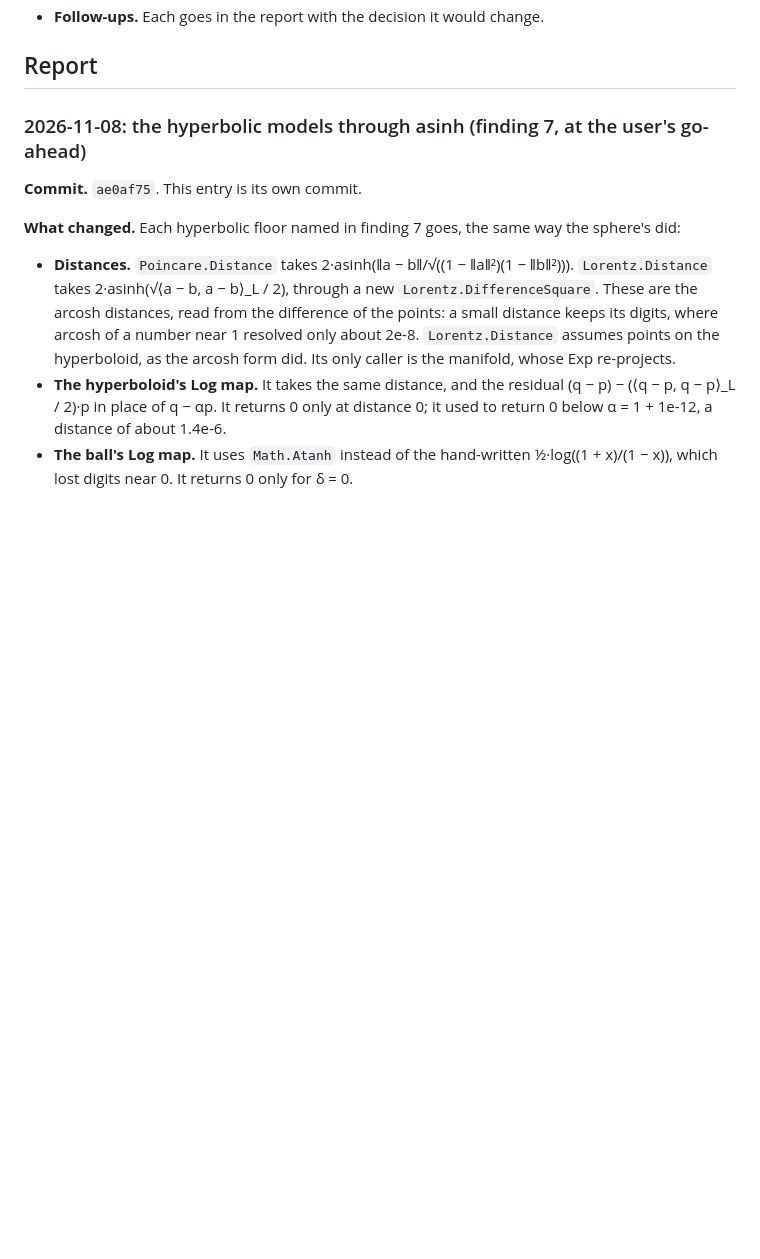
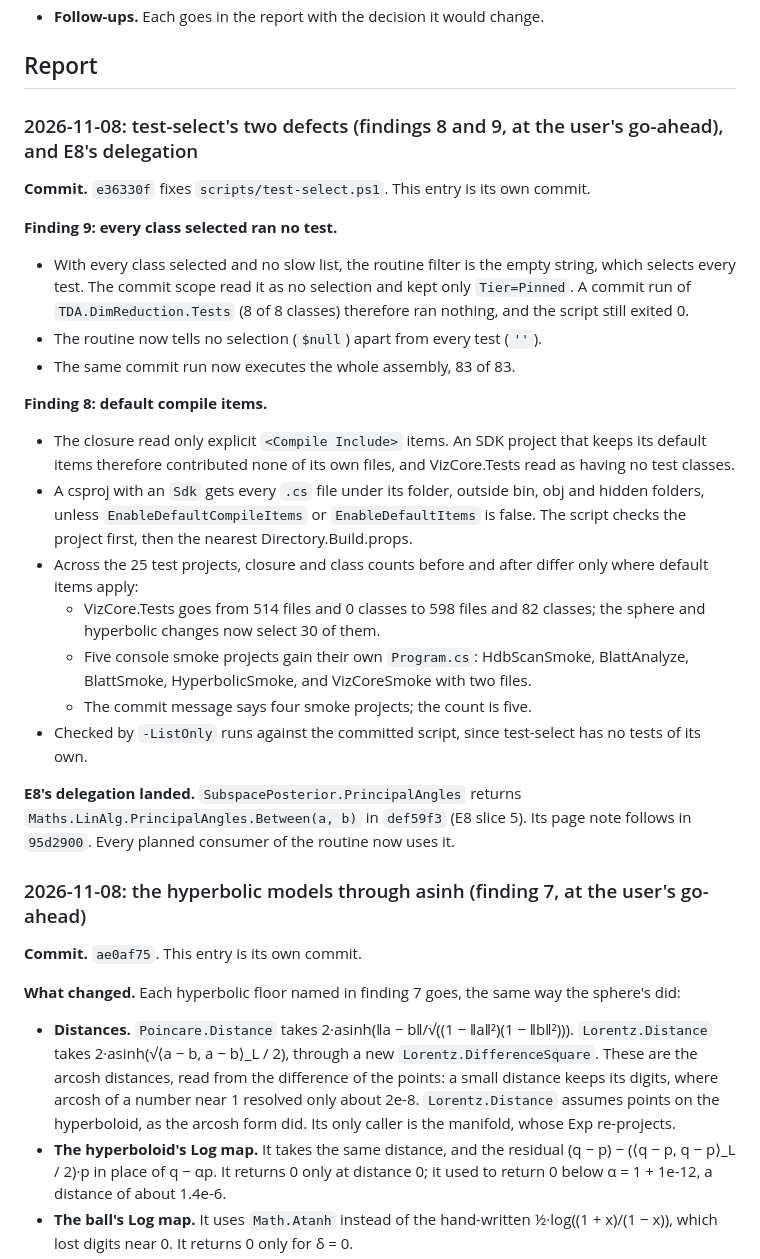
Before and after one commit to aghado01/ThermoMapper, a Markdown page: issues/geometry/irls-scale-brief.md, the part around the change. GitHub-like rendering; blank space fills up the shorter version.

Commit message:
docs(geometry): IRLS scale chip report, test-select's two defects fixed (e36330f), E8's delegation landed (def59f3)
The report's entry for findings 8 and 9, taken on at the user's go-ahead: the
commit-scope filter that dropped every test when every class was selected, and
the default compile items the closure now follows, with the before-and-after
counts across the 25 test projects (the commit message's four smoke projects
are five). It also records that SubspacePosterior.PrincipalAngles delegates to
the LinAlg routine since def59f3.

```diff
--- a/issues/geometry/irls-scale-brief.md
+++ b/issues/geometry/irls-scale-brief.md
@@ -59,6 +59,26 @@ Date: 2026-11-08. Status: commissioned by the user ("chip off for that fix"), fr
 - **Follow-ups.** Each goes in the report with the decision it would change.
 
 ## Report
+
+### 2026-11-08: test-select's two defects (findings 8 and 9, at the user's go-ahead), and E8's delegation
+
+**Commit.** `e36330f` fixes `scripts/test-select.ps1`. This entry is its own commit.
+
+**Finding 9: every class selected ran no test.**
+- With every class selected and no slow list, the routine filter is the empty string, which selects every test. The commit scope read it as no selection and kept only `Tier=Pinned`. A commit run of `TDA.DimReduction.Tests` (8 of 8 classes) therefore ran nothing, and the script still exited 0.
+- The routine now tells no selection (`$null`) apart from every test (`''`).
+- The same commit run now executes the whole assembly, 83 of 83.
+
+**Finding 8: default compile items.**
+- The closure read only explicit `<Compile Include>` items. An SDK project that keeps its default items therefore contributed none of its own files, and VizCore.Tests read as having no test classes.
+- A csproj with an `Sdk` gets every `.cs` file under its folder, outside bin, obj and hidden folders, unless `EnableDefaultCompileItems` or `EnableDefaultItems` is false. The script checks the project first, then the nearest Directory.Build.props.
+- Across the 25 test projects, closure and class counts before and after differ only where default items apply:
+  - VizCore.Tests goes from 514 files and 0 classes to 598 files and 82 classes; the sphere and hyperbolic changes now select 30 of them.
+  - Five console smoke projects gain their own `Program.cs`: HdbScanSmoke, BlattAnalyze, BlattSmoke, HyperbolicSmoke, and VizCoreSmoke with two files.
+  - The commit message says four smoke projects; the count is five.
+- Checked by `-ListOnly` runs against the committed script, since test-select has no tests of its own.
+
+**E8's delegation landed.** `SubspacePosterior.PrincipalAngles` returns `Maths.LinAlg.PrincipalAngles.Between(a, b)` in `def59f3` (E8 slice 5). Its page note follows in `95d2900`. Every planned consumer of the routine now uses it.
 
 ### 2026-11-08: the hyperbolic models through asinh (finding 7, at the user's go-ahead)
 
```
